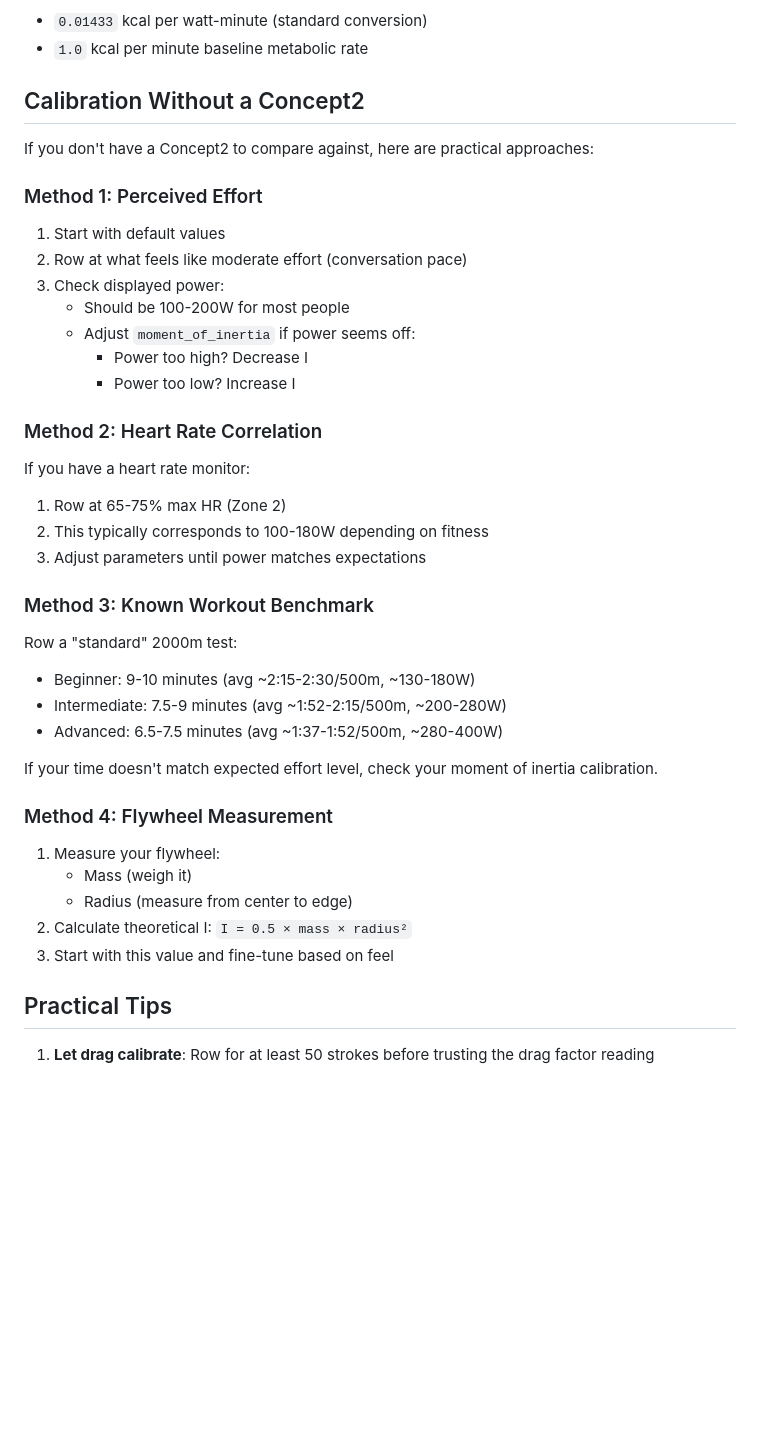
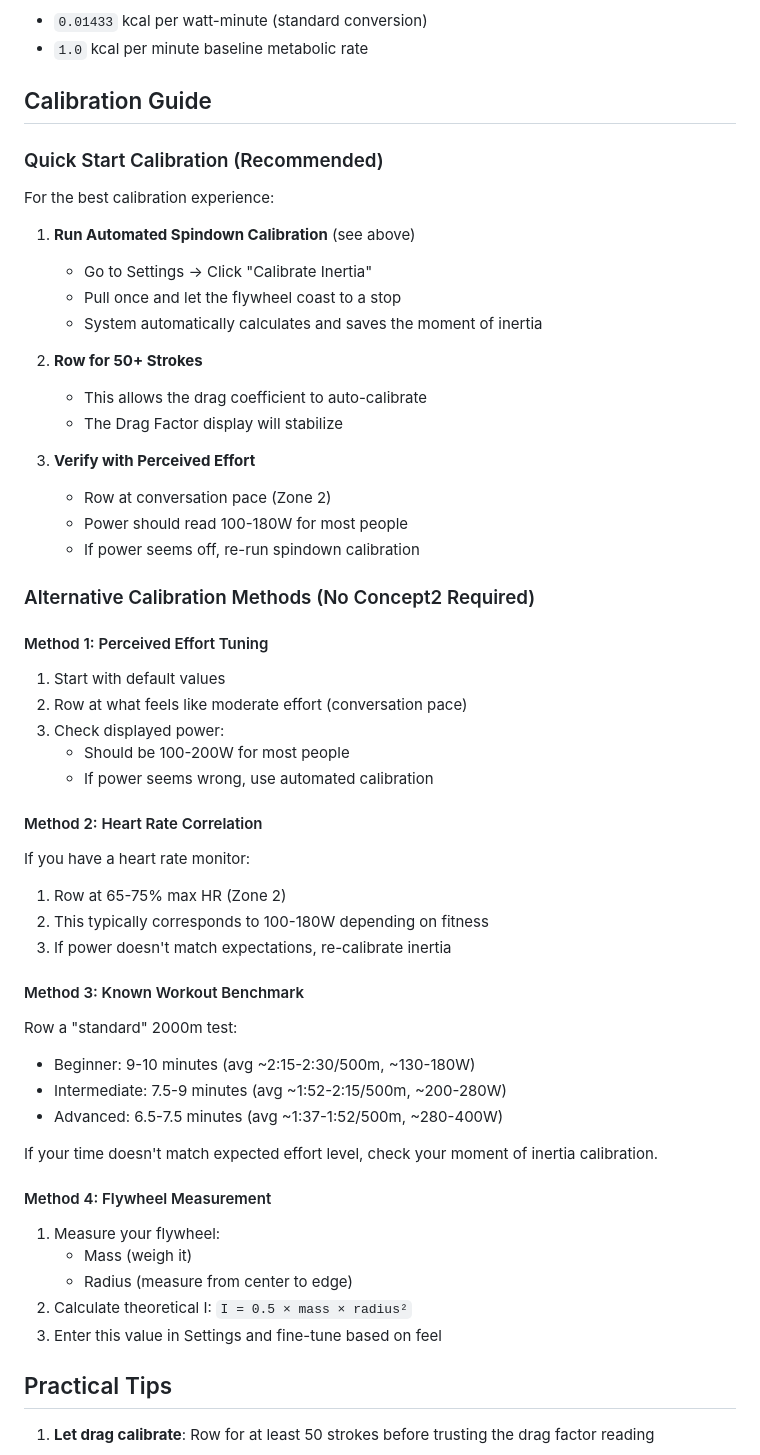
Before and after one commit to j0b333/ESP32RowingMachine, a Markdown page: docs/PHYSICS_MODEL.md, the part around one of its changes. GitHub-like rendering; blank space fills up the shorter version.

```diff
--- a/docs/PHYSICS_MODEL.md
+++ b/docs/PHYSICS_MODEL.md
@@ -230,28 +275,44 @@ Where:
 - `0.01433` kcal per watt-minute (standard conversion)
 - `1.0` kcal per minute baseline metabolic rate
 
-## Calibration Without a Concept2
+## Calibration Guide
 
-If you don't have a Concept2 to compare against, here are practical approaches:
+### Quick Start Calibration (Recommended)
 
-### Method 1: Perceived Effort
+For the best calibration experience:
+
+1. **Run Automated Spindown Calibration** (see above)
+   - Go to Settings → Click "Calibrate Inertia"
+   - Pull once and let the flywheel coast to a stop
+   - System automatically calculates and saves the moment of inertia
+
+2. **Row for 50+ Strokes**
+   - This allows the drag coefficient to auto-calibrate
+   - The Drag Factor display will stabilize
+
+3. **Verify with Perceived Effort**
+   - Row at conversation pace (Zone 2)
+   - Power should read 100-180W for most people
+   - If power seems off, re-run spindown calibration
+
+### Alternative Calibration Methods (No Concept2 Required)
+
+#### Method 1: Perceived Effort Tuning
 
 1. Start with default values
 2. Row at what feels like moderate effort (conversation pace)
 3. Check displayed power:
    - Should be 100-200W for most people
-   - Adjust `moment_of_inertia` if power seems off:
-     - Power too high? Decrease I
-     - Power too low? Increase I
+   - If power seems wrong, use automated calibration
 
-### Method 2: Heart Rate Correlation
+#### Method 2: Heart Rate Correlation
 
 If you have a heart rate monitor:
 1. Row at 65-75% max HR (Zone 2)
 2. This typically corresponds to 100-180W depending on fitness
-3. Adjust parameters until power matches expectations
+3. If power doesn't match expectations, re-calibrate inertia
 
-### Method 3: Known Workout Benchmark
+#### Method 3: Known Workout Benchmark
 
 Row a "standard" 2000m test:
 - Beginner: 9-10 minutes (avg ~2:15-2:30/500m, ~130-180W)
@@ -260,13 +321,13 @@ Row a "standard" 2000m test:
 
 If your time doesn't match expected effort level, check your moment of inertia calibration.
 
-### Method 4: Flywheel Measurement
+#### Method 4: Flywheel Measurement
 
 1. Measure your flywheel:
    - Mass (weigh it)
    - Radius (measure from center to edge)
 2. Calculate theoretical I: `I = 0.5 × mass × radius²`
-3. Start with this value and fine-tune based on feel
+3. Enter this value in Settings and fine-tune based on feel
 
 ## Practical Tips
 
```
Also changed, not shown: other parts of docs/PHYSICS_MODEL.md (+85 -26 lines).
